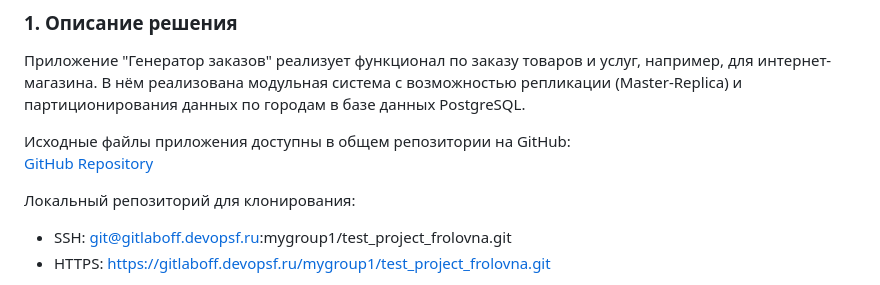
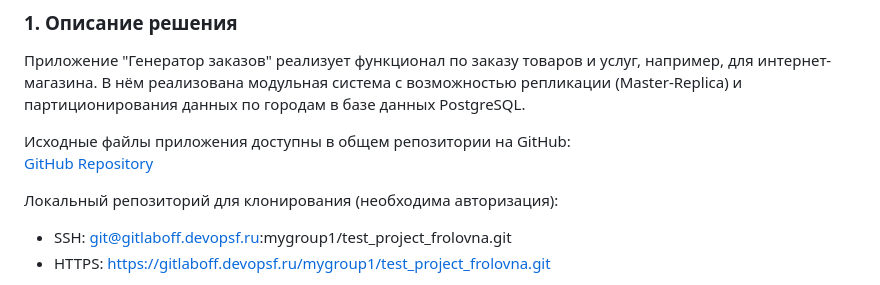
Before and after one commit to nickfrolov2/orders-generator, a Markdown page: README.md, the part around the change. GitHub-like rendering.

```diff
--- a/README.md
+++ b/README.md
@@ -9,7 +9,7 @@
 Исходные файлы приложения доступны в общем репозитории на GitHub:
 [GitHub Repository](https://github.com/nickfrolov2/orders-generator)
 
-Локальный репозиторий для клонирования:
+Локальный репозиторий для клонирования (необходима авторизация):
 - SSH: git@gitlaboff.devopsf.ru:mygroup1/test_project_frolovna.git
 - HTTPS: https://gitlaboff.devopsf.ru/mygroup1/test_project_frolovna.git
 
```
